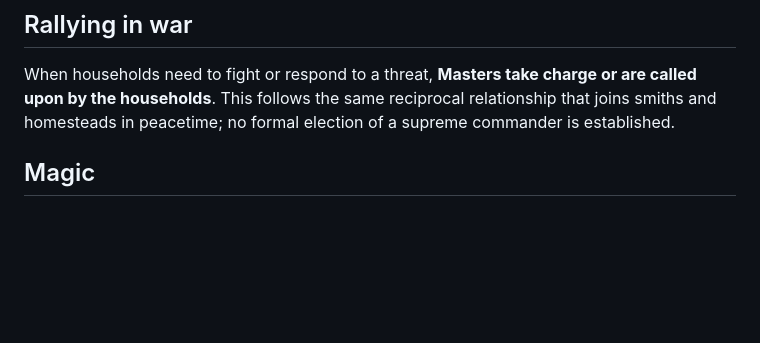
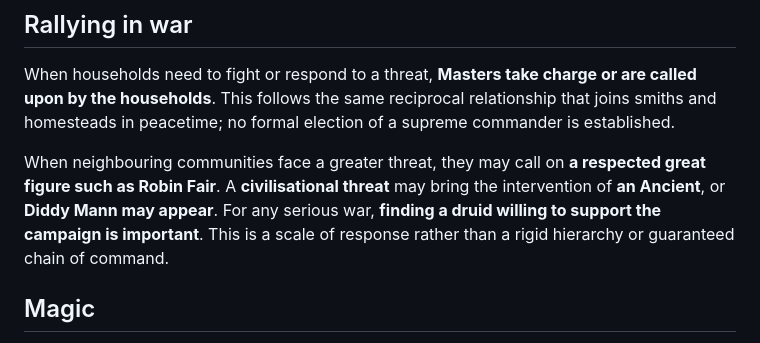
Before and after one commit to danapatavist/albion-army-book, a Markdown page: lore/hosts/field-and-fenn-units.md, the part around the change. Rendered like a GitHub page; blank space fills up the shorter version.

Commit message:
Document escalating Field and Fenn war leadership and druid support

```diff
--- a/lore/hosts/field-and-fenn-units.md
+++ b/lore/hosts/field-and-fenn-units.md
@@ -80,6 +80,8 @@ Communities are headed by **Masters**: beefy, entirely non-magical working bronz
 
 When households need to fight or respond to a threat, **Masters take charge or are called upon by the households**. This follows the same reciprocal relationship that joins smiths and homesteads in peacetime; no formal election of a supreme commander is established.
 
+When neighbouring communities face a greater threat, they may call on **a respected great figure such as Robin Fair**. A **civilisational threat** may bring the intervention of **an Ancient**, or **Diddy Mann may appear**. For any serious war, **finding a druid willing to support the campaign is important**. This is a scale of response rather than a rigid hierarchy or guaranteed chain of command.
+
 ## Magic
 
 Witches and druids are distinct. Witches are generally cheaper choices in game terms. Druids normally appear as a trio: **Druid, Novice and Sword** (bodyguard). Solitary druids are very rare. No exact wound-allocation rule has been approved.
```
